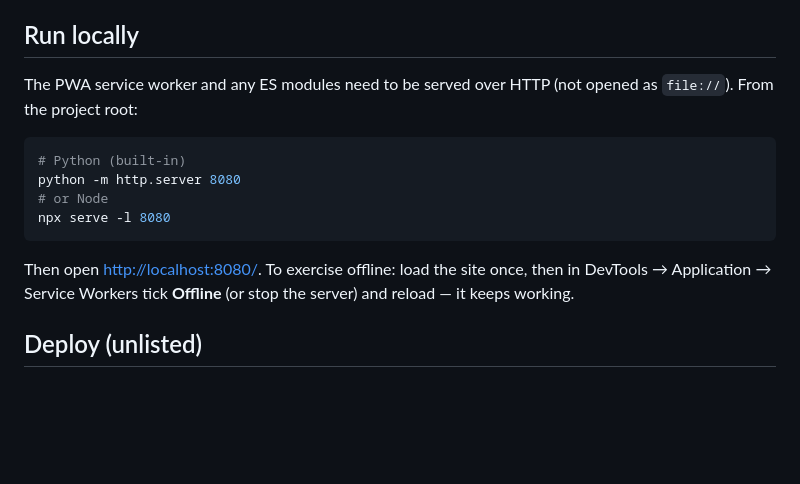
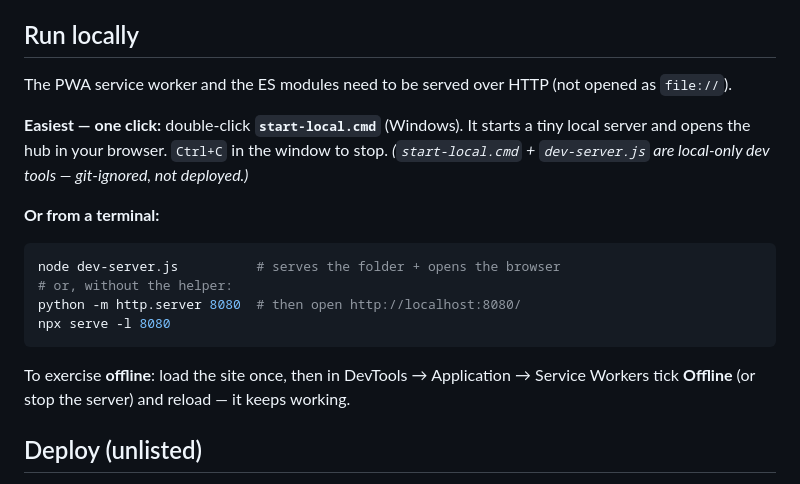
Before and after one commit to djonno2000/Decamp_Designs_Luxury_Prerunner, a Markdown page: README.md, the part around the change. Drawn GitHub-style; blank space fills up the shorter version.

Commit message:
docs: note the one-click local test launcher (start-local.cmd)
Co-Authored-By: Claude Opus 4.8 (1M context) <noreply@anthropic.com>

````diff
--- a/README.md
+++ b/README.md
@@ -61,18 +61,22 @@ cinematics) sit on top of a content-complete, offline-first core that works with
 stripped. Outstanding items are content/credentials only Daniel can supply — see `TODO-DANIEL.md`.
 
 ## Run locally
-The PWA service worker and any ES modules need to be served over HTTP (not opened as `file://`).
-From the project root:
+The PWA service worker and the ES modules need to be served over HTTP (not opened as `file://`).
 
+**Easiest — one click:** double-click **`start-local.cmd`** (Windows). It starts a tiny local
+server and opens the hub in your browser. `Ctrl+C` in the window to stop. *(`start-local.cmd` +
+`dev-server.js` are local-only dev tools — git-ignored, not deployed.)*
+
+**Or from a terminal:**
 ```bash
-# Python (built-in)
-python -m http.server 8080
-# or Node
+node dev-server.js          # serves the folder + opens the browser
+# or, without the helper:
+python -m http.server 8080  # then open http://localhost:8080/
 npx serve -l 8080
 ```
 
-Then open <http://localhost:8080/>. To exercise offline: load the site once, then in DevTools →
-Application → Service Workers tick **Offline** (or stop the server) and reload — it keeps working.
+To exercise **offline**: load the site once, then in DevTools → Application → Service Workers tick
+**Offline** (or stop the server) and reload — it keeps working.
 
 ## Deploy (unlisted)
 See **`DEPLOY.md`** for step-by-step GitHub Pages / Netlify instructions and the honest note on
````
